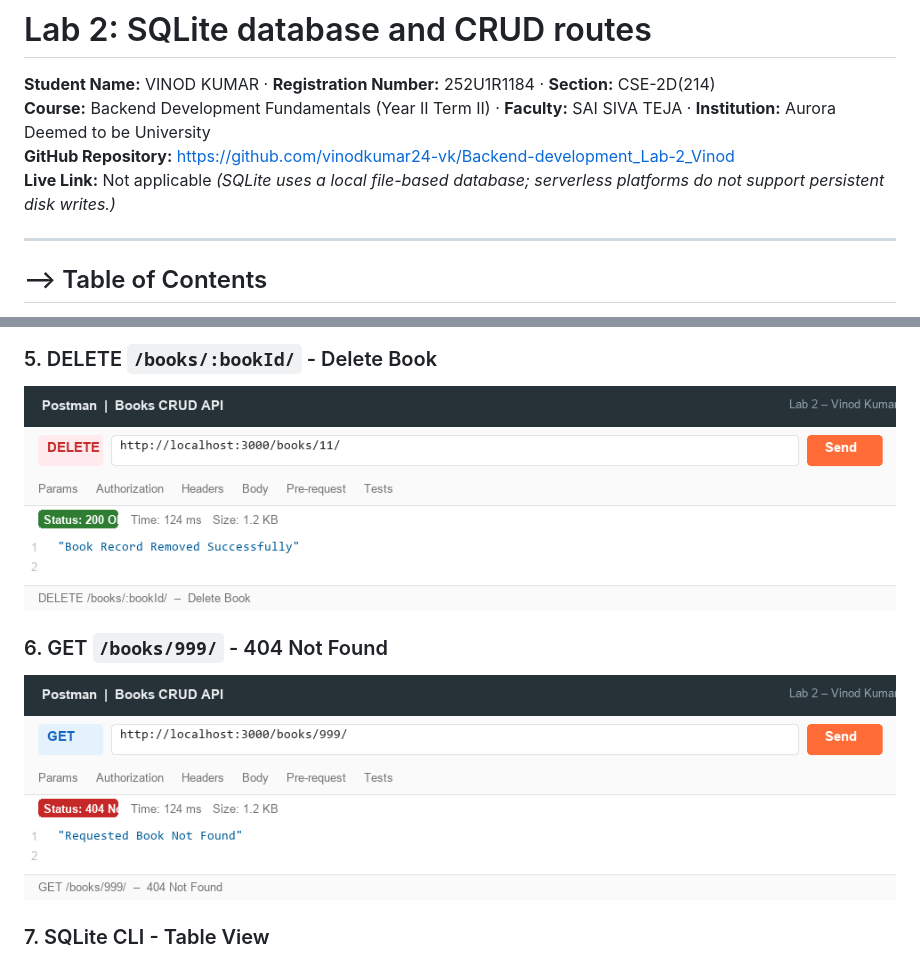
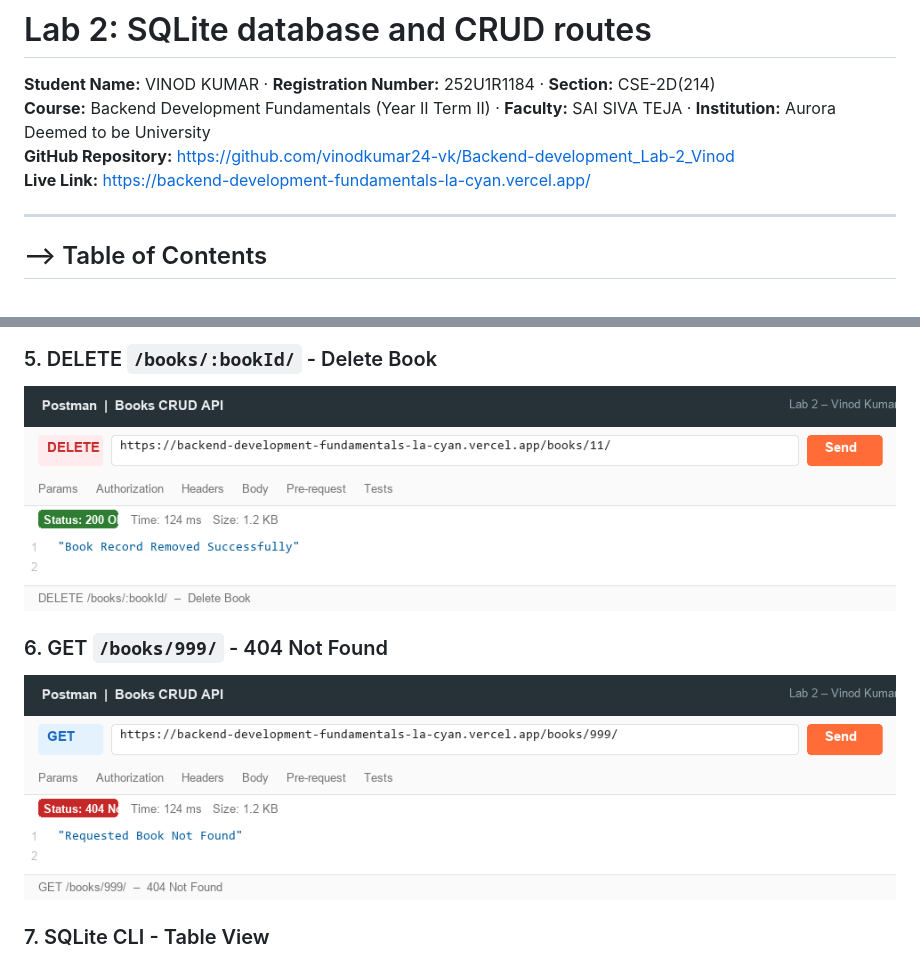
Before and after one commit to vinodkumar24-vk/Backend-development_Lab-2_Vinod, a Markdown page: README.md, 2 parts joined by grey strips. Drawn GitHub-style; pictures changed too: screenshots/05_delete_book.png, screenshots/06_get_404_not_found.png.

Commit message:
Update screenshots and README with Vercel live URL

```diff
--- a/README.md
+++ b/README.md
@@ -3,7 +3,7 @@
 **Student Name:** VINOD KUMAR · **Registration Number:** 252U1R1184 · **Section:** CSE-2D(214)
 **Course:** Backend Development Fundamentals (Year II Term II) · **Faculty:** SAI SIVA TEJA · **Institution:** Aurora Deemed to be University
 **GitHub Repository:** [https://github.com/vinodkumar24-vk/Backend-development_Lab-2_Vinod](https://github.com/vinodkumar24-vk/Backend-development_Lab-2_Vinod)
-**Live Link:** Not applicable *(SQLite uses a local file-based database; serverless platforms do not support persistent disk writes.)*
+**Live Link:** [https://backend-development-fundamentals-la-cyan.vercel.app/](https://backend-development-fundamentals-la-cyan.vercel.app/)
 
 ---
 
```
Also changed, not shown: screenshots/01_get_all_books.png, screenshots/02_get_single_book.png, screenshots/03_post_add_book.png, screenshots/04_put_update_book.png, 1 other file.
